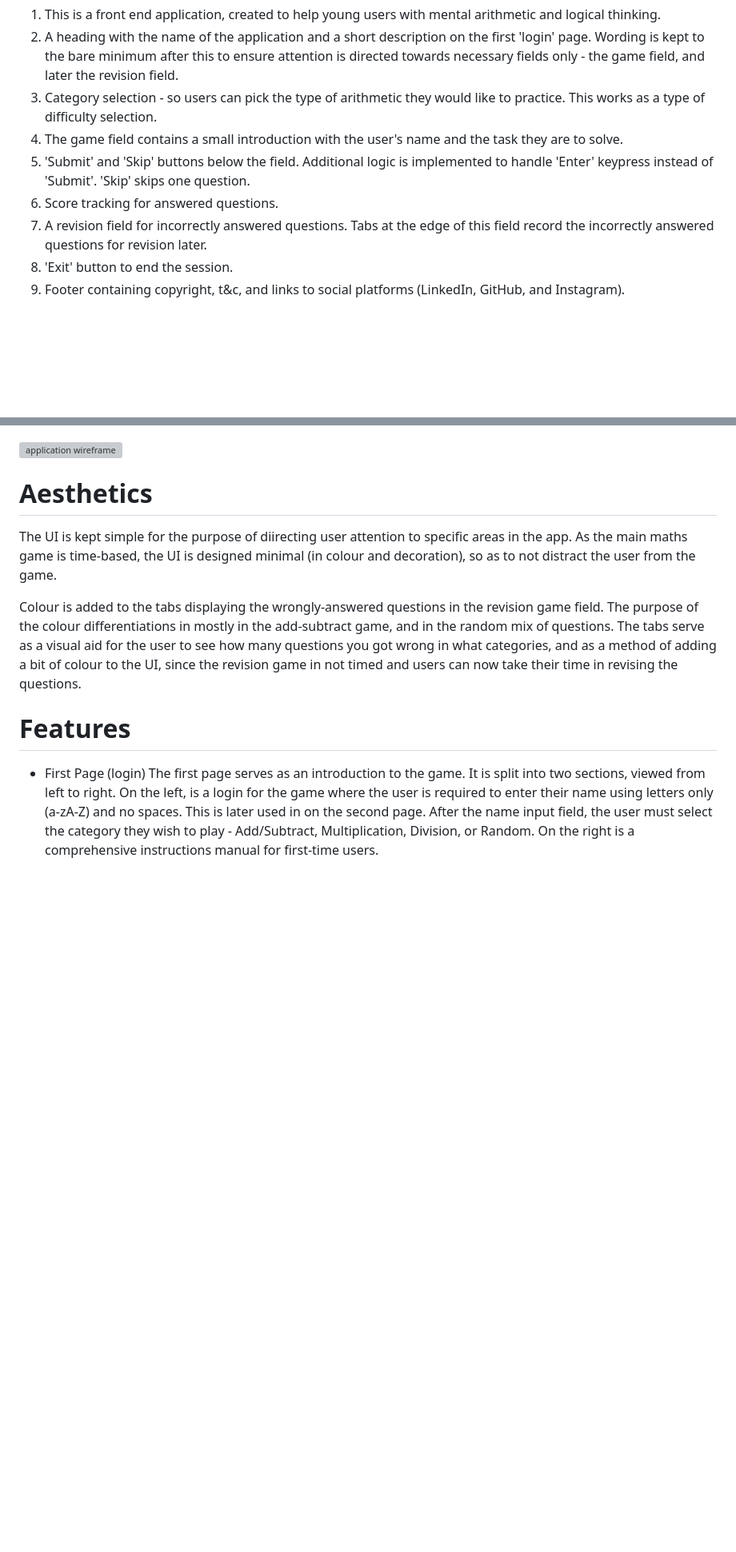
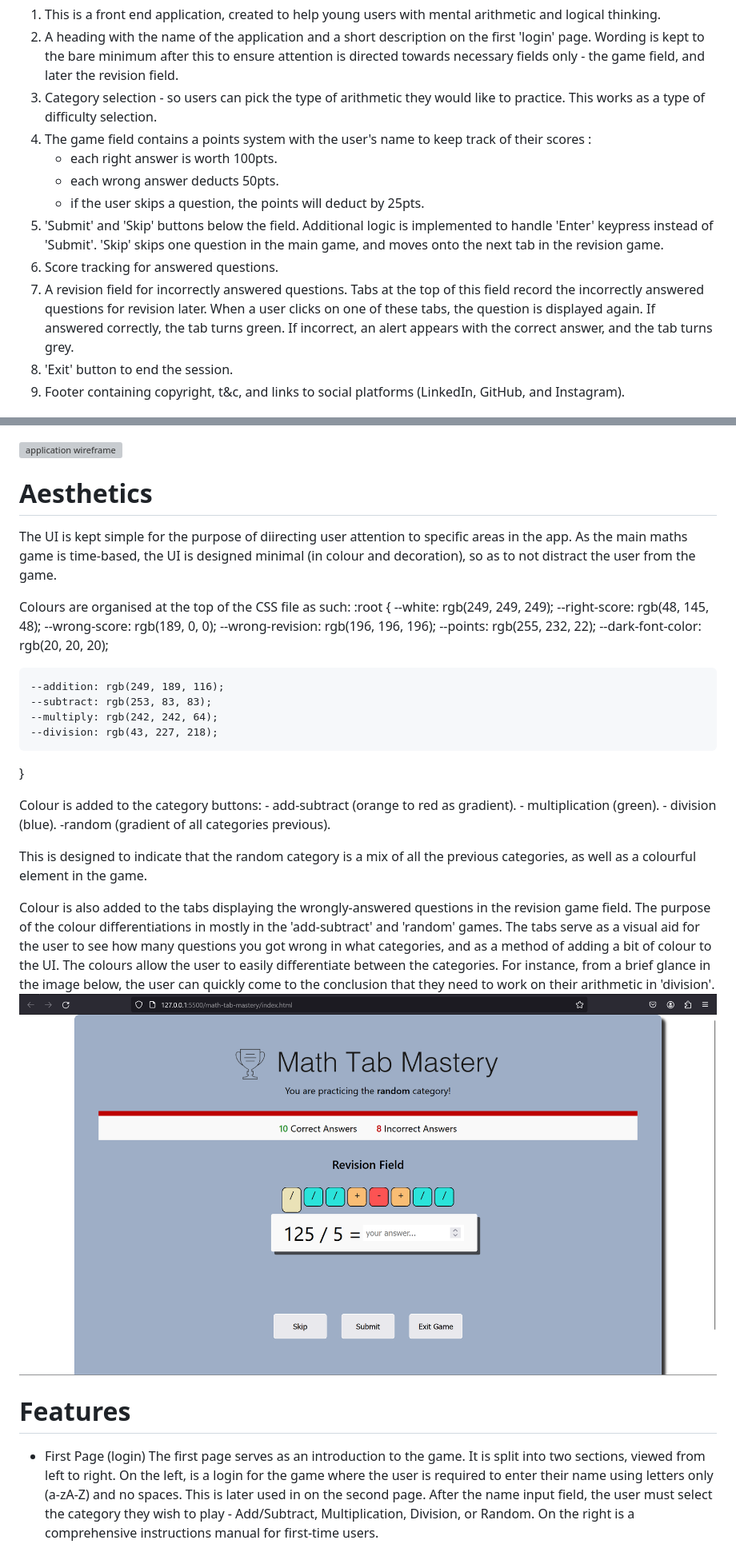
Before and after one commit to Ana-Niko-byte/math-tab-mastery, a Markdown page: README.md, 2 parts joined by grey strips. Shown: that part at 80% size. GitHub-like rendering; pictures changed too: docs/images/tabs.png (added); blank space fills up the shorter version; grey boxes are pictures that could not be loaded.

Commit message:
Add README content + fix JS comments

```diff
--- a/README.md
+++ b/README.md
@@ -62,10 +62,13 @@ The scope of this application is as follows:
 1. This is a front end application, created to help young users with mental arithmetic and logical thinking.
 2. A heading with the name of the application and a short description on the first 'login' page. Wording is kept to the bare minimum after this to ensure attention is directed towards necessary fields only - the game field, and later the revision field.
 3. Category selection - so users can pick the type of arithmetic they would like to practice. This works as a type of difficulty selection.
-4. The game field contains a small introduction with the user's name and the task they are to solve.
-5. 'Submit' and 'Skip' buttons below the field. Additional logic is implemented to handle 'Enter' keypress instead of 'Submit'. 'Skip' skips one question.
+4. The game field contains a points system with the user's name to keep track of their scores :
+    - each right answer is worth 100pts.
+    - each wrong answer deducts 50pts.
+    - if the user skips a question, the points will deduct by 25pts.
+5. 'Submit' and 'Skip' buttons below the field. Additional logic is implemented to handle 'Enter' keypress instead of 'Submit'. 'Skip' skips one question in the main game, and moves onto the next tab in the revision game.
 6. Score tracking for answered questions.
-7. A revision field for incorrectly answered questions. Tabs at the edge of this field record the incorrectly answered questions for revision later.
+7. A revision field for incorrectly answered questions. Tabs at the top of this field record the incorrectly answered questions for revision later. When a user clicks on one of these tabs, the question is displayed again. If answered correctly, the tab turns green. If incorrect, an alert appears with the correct answer, and the tab turns grey.
 8. 'Exit' button to end the session.
 9. Footer containing copyright, t&c, and links to social platforms (LinkedIn, GitHub, and Instagram).
 
@@ -96,7 +99,31 @@ This application is intended to be used primarily on laptop, but actively consid
 # Aesthetics
 The UI is kept simple for the purpose of diirecting user attention to specific areas in the app. As the main maths game is time-based, the UI is designed minimal (in colour and decoration), so as to not distract the user from the game.
 
-Colour is added to the tabs displaying the wrongly-answered questions in the revision game field. The purpose of the colour differentiations in mostly in the add-subtract game, and in the random mix of questions. The tabs serve as a visual aid for the user to see how many questions you got wrong in what categories, and as a method of adding a bit of colour to the UI, since the revision game in not timed and users can now take their time in revising the questions.
+Colours are organised at the top of the CSS file as such:
+:root {
+    --white: rgb(249, 249, 249);
+    --right-score: rgb(48, 145, 48);
+    --wrong-score: rgb(189, 0, 0);
+    --wrong-revision: rgb(196, 196, 196);
+    --points: rgb(255, 232, 22);
+    --dark-font-color: rgb(20, 20, 20);
+
+    --addition: rgb(249, 189, 116);
+    --subtract: rgb(253, 83, 83);
+    --multiply: rgb(242, 242, 64);
+    --division: rgb(43, 227, 218);
+}
+
+Colour is added to the category buttons:
+    - add-subtract (orange to red as gradient).
+    - multiplication (green).
+    - division (blue).
+    -random (gradient of all categories previous).
+
+This is designed to indicate that the random category is a mix of all the previous categories, as well as a colourful element in the game.
+
+Colour is also added to the tabs displaying the wrongly-answered questions in the revision game field. The purpose of the colour differentiations in mostly in the 'add-subtract' and 'random' games. The tabs serve as a visual aid for the user to see how many questions you got wrong in what categories, and as a method of adding a bit of colour to the UI. The colours allow the user to easily differentiate between the categories. For instance, from a brief glance in the image below, the user can quickly come to the conclusion that they need to work on their arithmetic in 'division'.
+![revision tab colouring](docs/images/tabs.png)
 
 # Features
 - First Page (login)
```
Also changed, not shown: other parts of README.md (+28 -24 lines), 2 other files.
